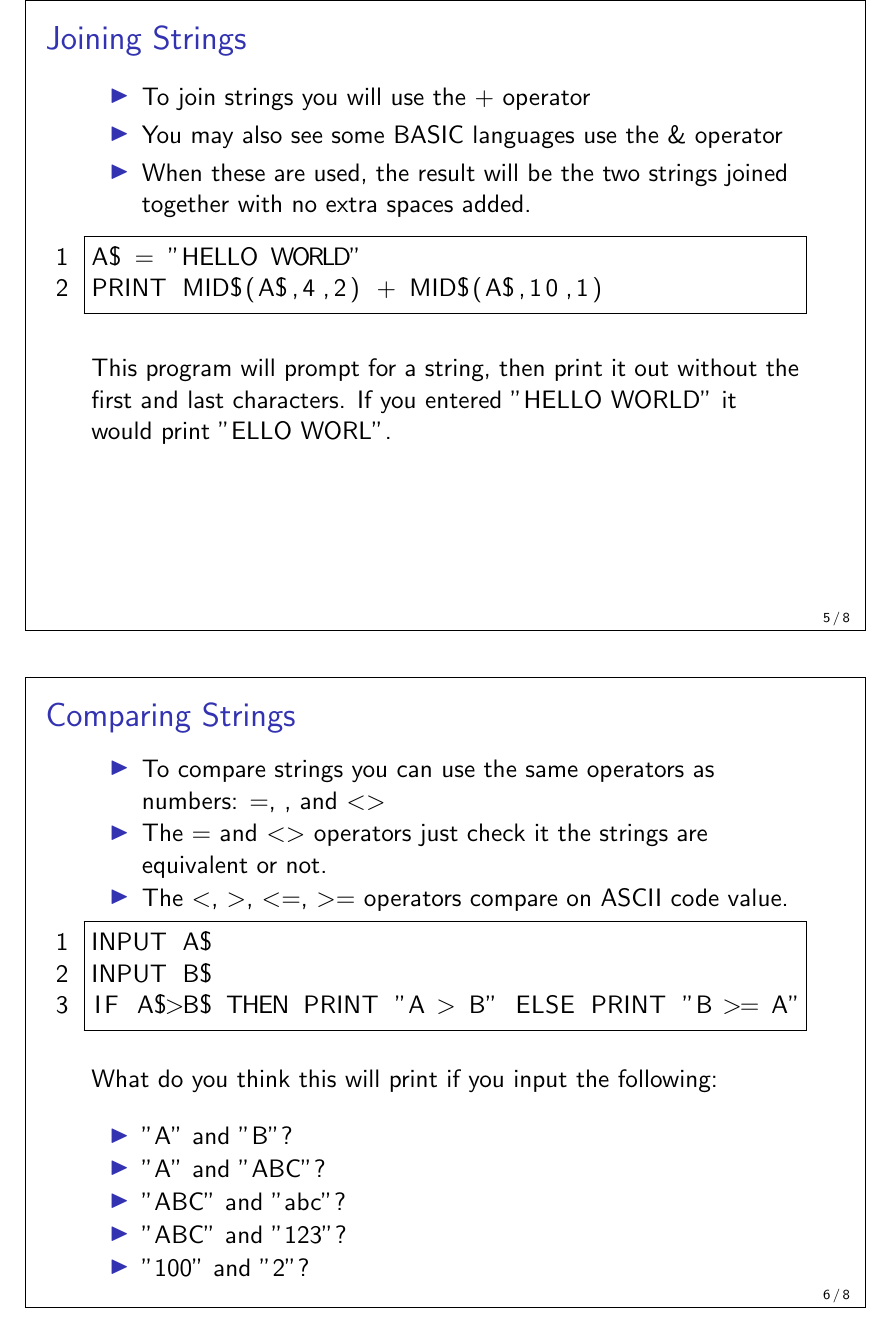
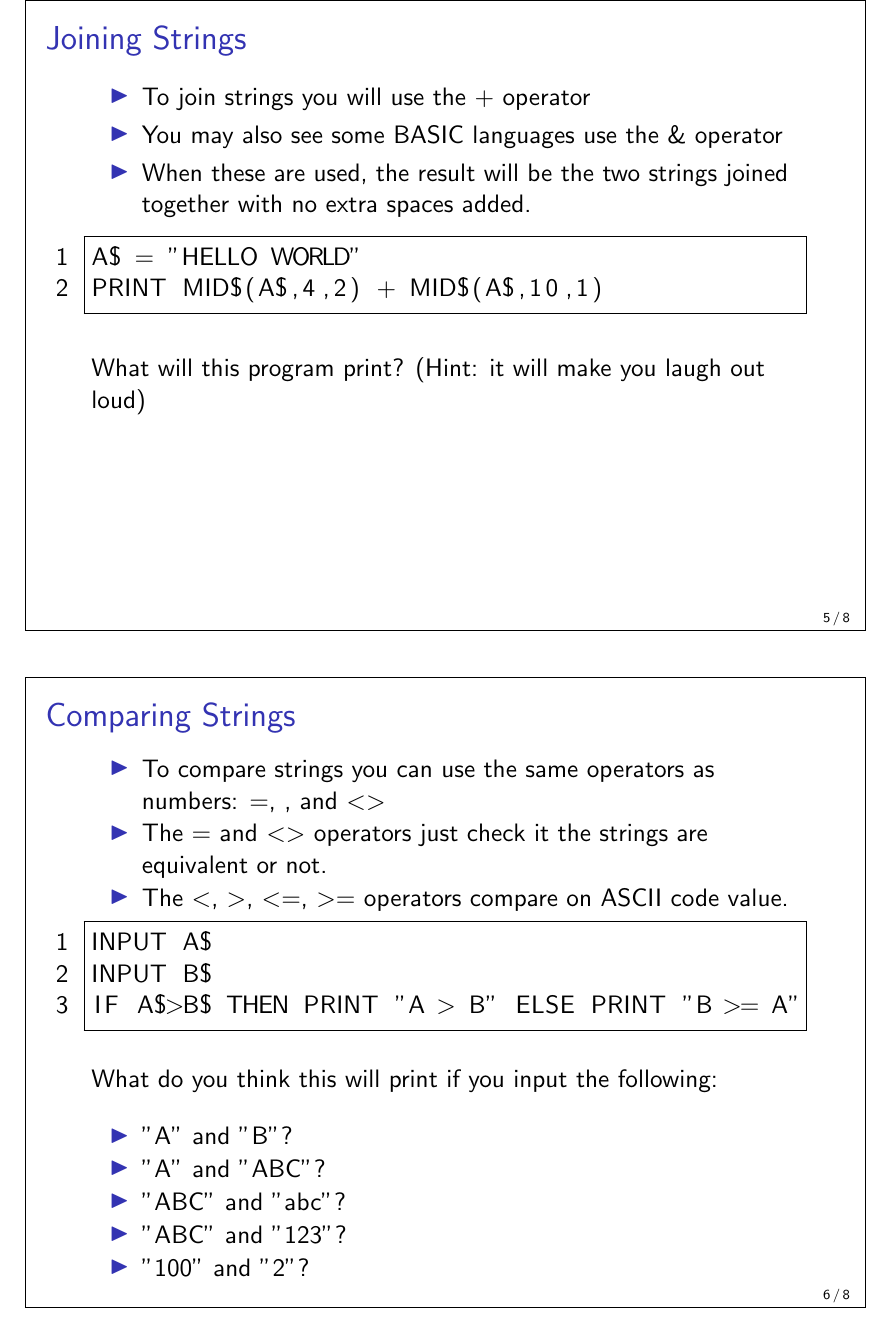
Before and after one commit to claytono/acsl, LaTeX slides (what-does-this-program-do/strings.tex): page 3 of 4. Compiled offline with pdfLaTeX.

Commit message:
Fixed comment on joining strings

```diff
--- a/what-does-this-program-do/strings.tex
+++ b/what-does-this-program-do/strings.tex
@@ -86,7 +86,7 @@
     PRINT MID$(A$,4,2) + MID$(A$,10,1)
   \end{lstlisting}
 
-  This program will prompt for a string, then print it out without the first and last characters.  If you entered "HELLO WORLD" it would print "ELLO WORL".
+  What will this program print?  (Hint: it will make you laugh out loud)
 \end{frame}
 
 \begin{frame}[fragile]
```
